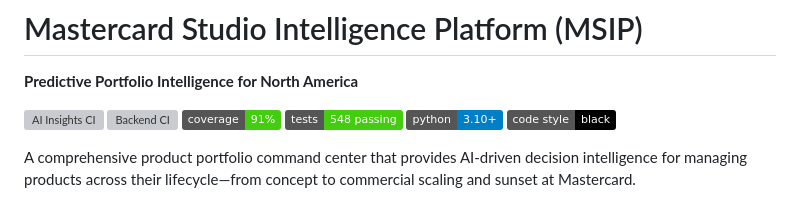
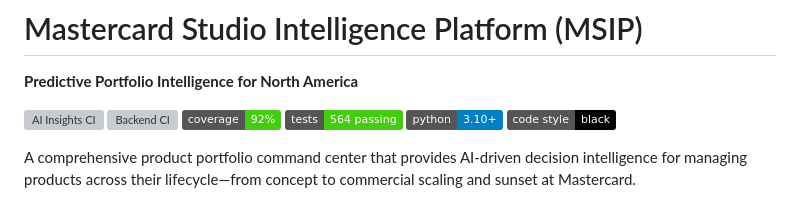
Before and after one commit to pauly7610/studio-pilot-vision, a Markdown page: README.md, the part around the change. GitHub-like rendering; badges without logos; grey boxes are pictures that could not be loaded.

Commit message:
docs: Update README badges to reflect latest test metrics
- Updated coverage badge: 91% → 92%
- Updated tests badge: 548 → 564 passing tests
- Reflects comprehensive test suite improvements
- All tests passing with 12 skipped (Cognee LLM provider dependencies)

```diff
--- a/README.md
+++ b/README.md
@@ -4,8 +4,8 @@
 
 ![AI Insights CI](https://github.com/pauly7610/studio-pilot-vision/workflows/AI%20Insights%20CI%2FCD/badge.svg)
 ![Backend CI](https://github.com/pauly7610/studio-pilot-vision/workflows/Backend%20CI%2FCD/badge.svg)
-![Coverage](https://img.shields.io/badge/coverage-91%25-brightgreen)
-![Tests](https://img.shields.io/badge/tests-548%20passing-success)
+![Coverage](https://img.shields.io/badge/coverage-92%25-brightgreen)
+![Tests](https://img.shields.io/badge/tests-564%20passing-success)
 ![Python](https://img.shields.io/badge/python-3.10+-blue)
 ![Code Style](https://img.shields.io/badge/code%20style-black-000000)
 
```
